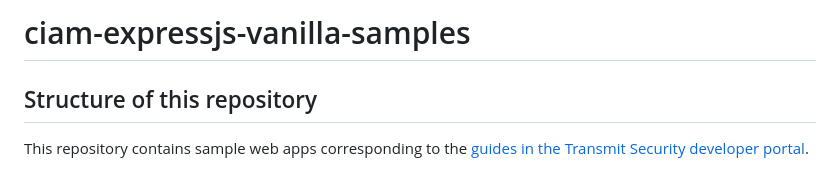
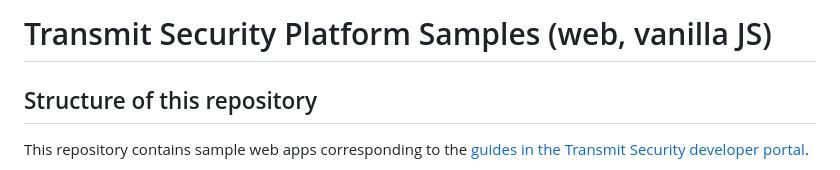
Before and after one commit to TransmitSecurity/ciam-expressjs-vanilla-samples, a Markdown page: README.md, the part around the change. GitHub-like rendering.

```diff
--- a/README.md
+++ b/README.md
@@ -1,4 +1,4 @@
-# ciam-expressjs-vanilla-samples
+# Transmit Security Platform Samples (web, vanilla JS)
 
 ## Structure of this repository
 
```
